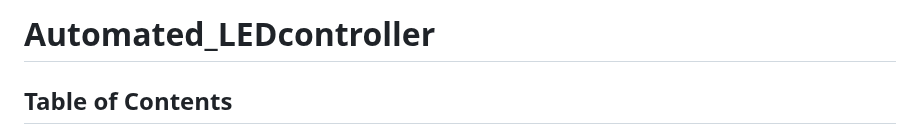
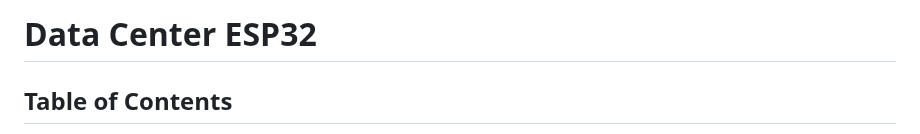
Before and after one commit to AverageAnarchist32/ESP32_Data_Center_Webpage, a Markdown page: README.md, the part around the change. Rendered like a GitHub page.

```diff
--- a/README.md
+++ b/README.md
@@ -1,4 +1,4 @@
-# Automated_LEDcontroller
+# Data Center ESP32
 
 ## Table of Contents
 - [Introduction](#introduction)
```
